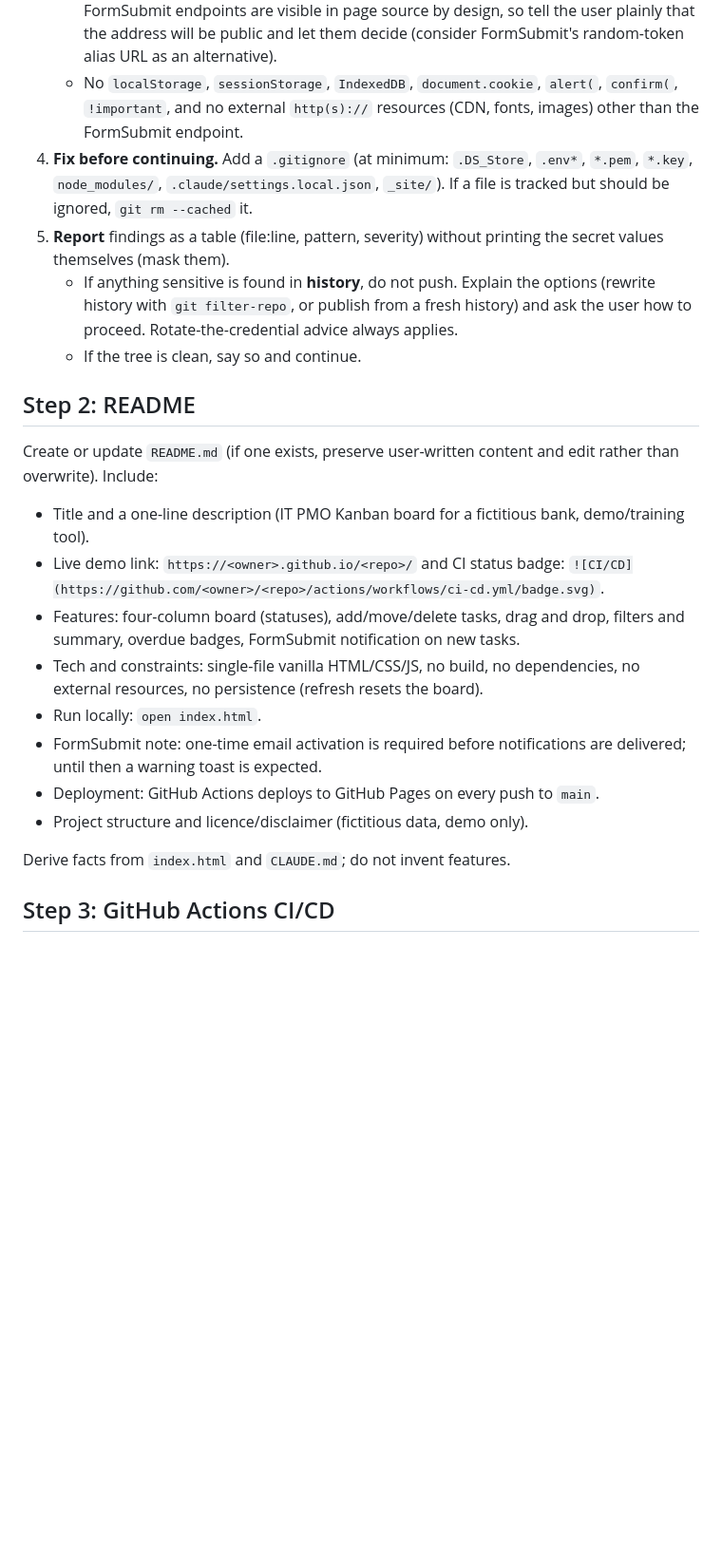
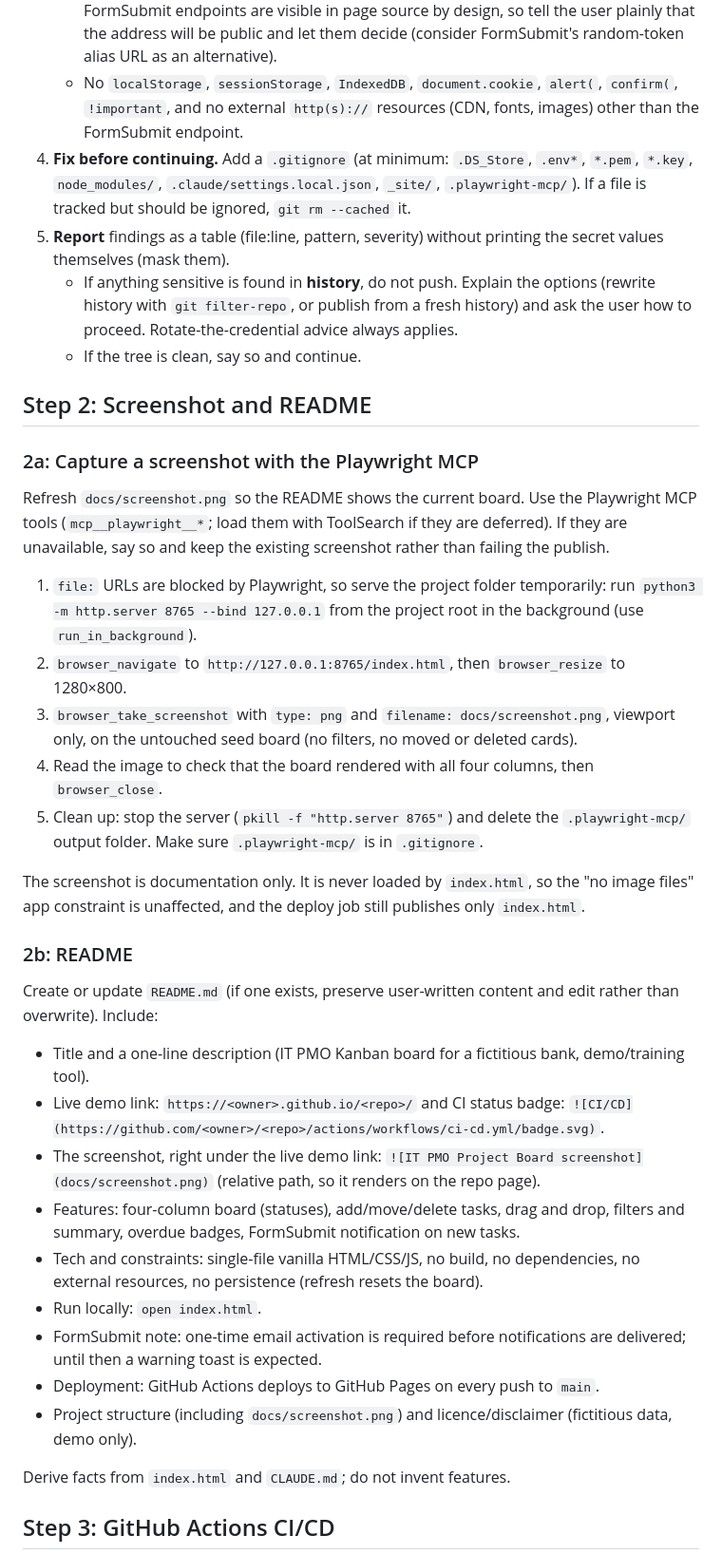
Before and after one commit to polarity-i/claude-training, a Markdown page: .claude/commands/publish-to-github.md, the part around one of its changes. Shown at 95% size. GitHub-like rendering; blank space fills up the shorter version.

```diff
--- a/.claude/commands/publish-to-github.md
+++ b/.claude/commands/publish-to-github.md
@@ -26,23 +26,38 @@ Nothing leaves the machine until this passes. Scan the working tree **and** git
 3. **Project-specific rules** (from `CLAUDE.md`):
    - The notification email address must appear **only** inside `FORMSUBMIT_ENDPOINT`. Any other occurrence is a failure. Note that the endpoint itself is public once pushed: FormSubmit endpoints are visible in page source by design, so tell the user plainly that the address will be public and let them decide (consider FormSubmit's random-token alias URL as an alternative).
    - No `localStorage`, `sessionStorage`, `IndexedDB`, `document.cookie`, `alert(`, `confirm(`, `!important`, and no external `http(s)://` resources (CDN, fonts, images) other than the FormSubmit endpoint.
-4. **Fix before continuing.** Add a `.gitignore` (at minimum: `.DS_Store`, `.env*`, `*.pem`, `*.key`, `node_modules/`, `.claude/settings.local.json`, `_site/`). If a file is tracked but should be ignored, `git rm --cached` it.
+4. **Fix before continuing.** Add a `.gitignore` (at minimum: `.DS_Store`, `.env*`, `*.pem`, `*.key`, `node_modules/`, `.claude/settings.local.json`, `_site/`, `.playwright-mcp/`). If a file is tracked but should be ignored, `git rm --cached` it.
 5. **Report** findings as a table (file:line, pattern, severity) without printing the secret values themselves (mask them).
    - If anything sensitive is found in **history**, do not push. Explain the options (rewrite history with `git filter-repo`, or publish from a fresh history) and ask the user how to proceed. Rotate-the-credential advice always applies.
    - If the tree is clean, say so and continue.
 
-## Step 2: README
+## Step 2: Screenshot and README
+
+### 2a: Capture a screenshot with the Playwright MCP
+
+Refresh `docs/screenshot.png` so the README shows the current board. Use the Playwright MCP tools (`mcp__playwright__*`; load them with ToolSearch if they are deferred). If they are unavailable, say so and keep the existing screenshot rather than failing the publish.
+
+1. `file:` URLs are blocked by Playwright, so serve the project folder temporarily: run `python3 -m http.server 8765 --bind 127.0.0.1` from the project root in the background (use `run_in_background`).
+2. `browser_navigate` to `http://127.0.0.1:8765/index.html`, then `browser_resize` to 1280×800.
+3. `browser_take_screenshot` with `type: png` and `filename: docs/screenshot.png`, viewport only, on the untouched seed board (no filters, no moved or deleted cards).
+4. Read the image to check that the board rendered with all four columns, then `browser_close`.
+5. Clean up: stop the server (`pkill -f "http.server 8765"`) and delete the `.playwright-mcp/` output folder. Make sure `.playwright-mcp/` is in `.gitignore`.
+
+The screenshot is documentation only. It is never loaded by `index.html`, so the "no image files" app constraint is unaffected, and the deploy job still publishes only `index.html`.
+
+### 2b: README
 
 Create or update `README.md` (if one exists, preserve user-written content and edit rather than overwrite). Include:
 
 - Title and a one-line description (IT PMO Kanban board for a fictitious bank, demo/training tool).
 - Live demo link: `https://<owner>.github.io/<repo>/` and CI status badge: `![CI/CD](https://github.com/<owner>/<repo>/actions/workflows/ci-cd.yml/badge.svg)`.
+- The screenshot, right under the live demo link: `![IT PMO Project Board screenshot](docs/screenshot.png)` (relative path, so it renders on the repo page).
 - Features: four-column board (statuses), add/move/delete tasks, drag and drop, filters and summary, overdue badges, FormSubmit notification on new tasks.
 - Tech and constraints: single-file vanilla HTML/CSS/JS, no build, no dependencies, no external resources, no persistence (refresh resets the board).
 - Run locally: `open index.html`.
 - FormSubmit note: one-time email activation is required before notifications are delivered; until then a warning toast is expected.
 - Deployment: GitHub Actions deploys to GitHub Pages on every push to `main`.
-- Project structure and licence/disclaimer (fictitious data, demo only).
+- Project structure (including `docs/screenshot.png`) and licence/disclaimer (fictitious data, demo only).
 
 Derive facts from `index.html` and `CLAUDE.md`; do not invent features.
 
```
Also changed, not shown: other parts of .claude/commands/publish-to-github.md (+1 -1 lines), README.md (+3 -0 lines), docs/screenshot.png (added), 1 other file.
